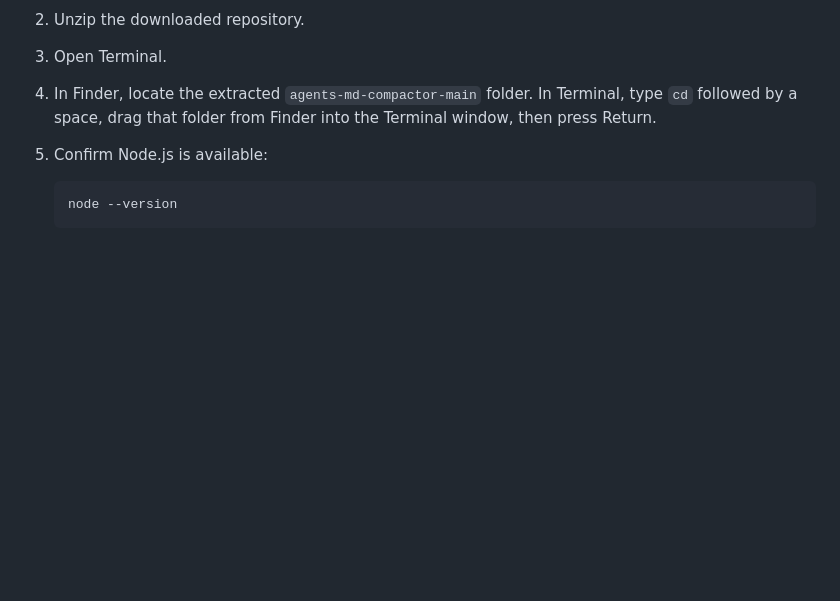
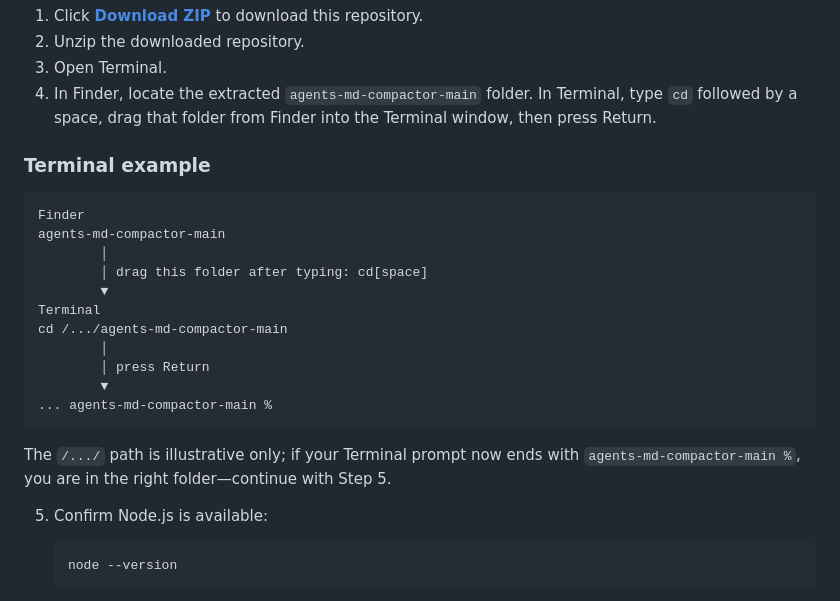
Before and after one commit to shin4141/agents-md-compactor, a Markdown page: README.md, the part around the change. Rendered like a GitHub page; blank space fills up the shorter version.

Commit message:
Add Terminal navigation visual aid

````diff
--- a/README.md
+++ b/README.md
@@ -113,6 +113,25 @@ See the [Privacy boundary](#privacy-boundary) for the full limitations.
 4. In Finder, locate the extracted `agents-md-compactor-main` folder. In
    Terminal, type `cd` followed by a space, drag that folder from Finder into
    the Terminal window, then press Return.
+
+### Terminal example
+
+```text
+Finder
+agents-md-compactor-main
+        │
+        │ drag this folder after typing: cd[space]
+        ▼
+Terminal
+cd /.../agents-md-compactor-main
+        │
+        │ press Return
+        ▼
+... agents-md-compactor-main %
+```
+
+The `/.../` path is illustrative only; if your Terminal prompt now ends with `agents-md-compactor-main %`, you are in the right folder—continue with Step 5.
+
 5. Confirm Node.js is available:
 
    ```sh
````
